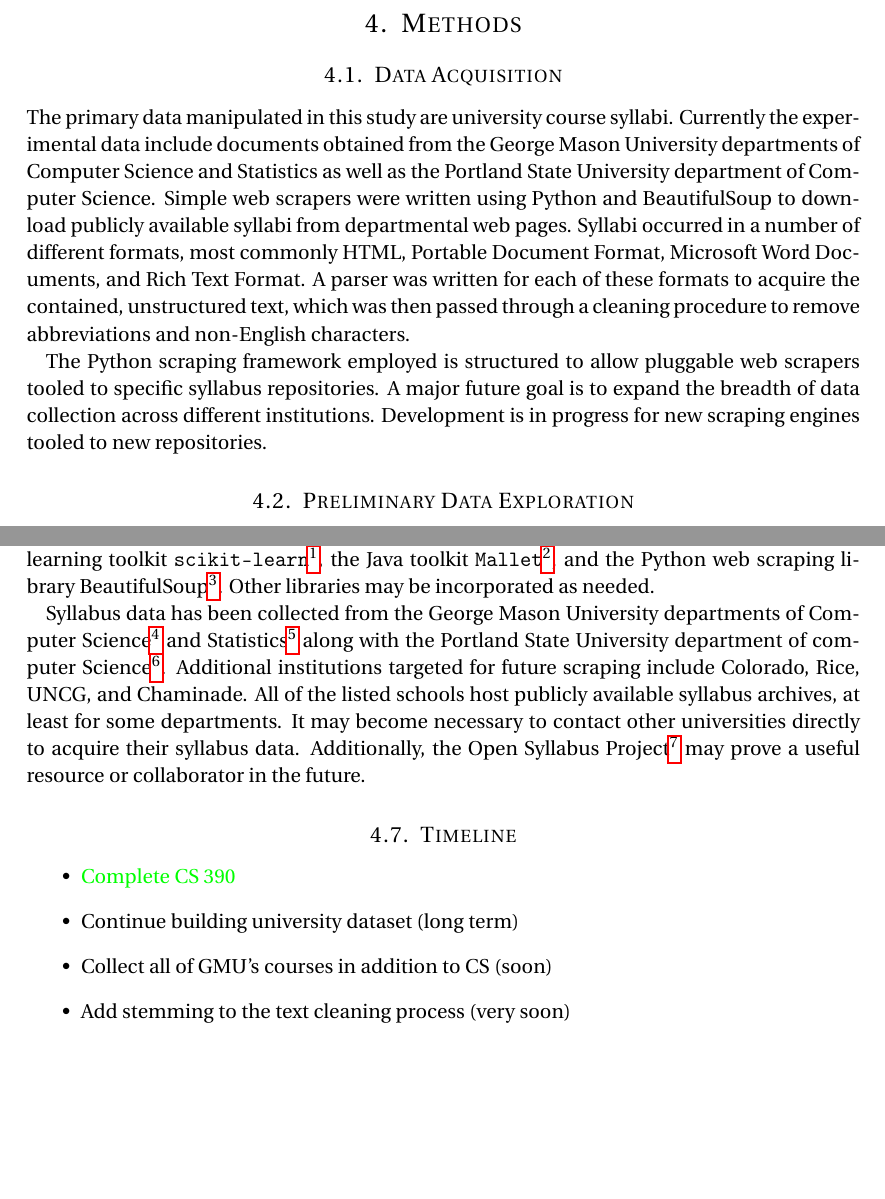
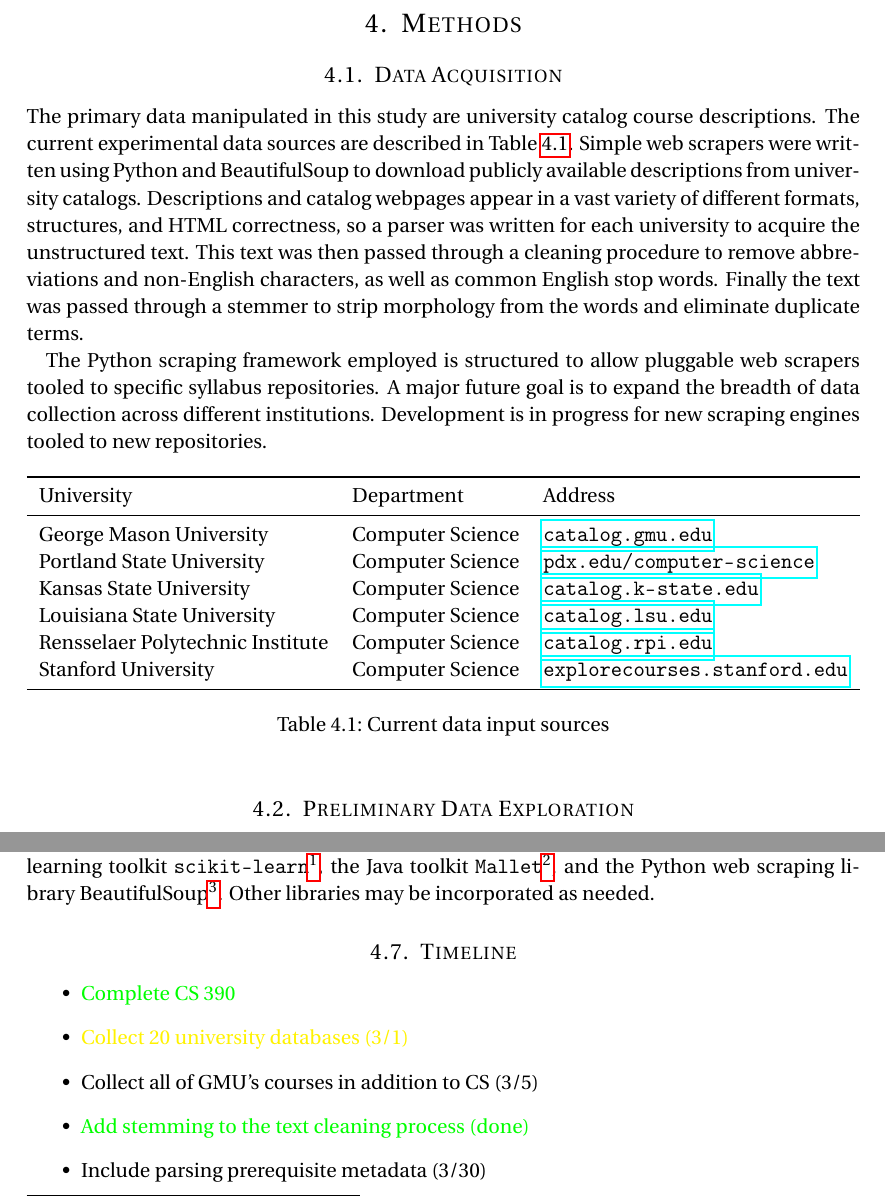
Before and after one commit to jrouly/trajectory, a LaTeX paper (docs/proposal/report-rouly.tex, which reads docs/proposal/sections/methods.tex): two parts of pages 3 and 6 of 9, joined at a grey line, cut so that both start at the same text, the shorter picture padded with empty space. Compiled offline with pdfLaTeX.

Commit message:
Added data source table, fixed syllabus references, and removed old docs.

```diff
--- a/docs/proposal/sections/methods.tex
+++ b/docs/proposal/sections/methods.tex
@@ -1,22 +1,39 @@
 \subsection{Data Acquisition}
 
-The primary data manipulated in this study are university course syllabi.
-Currently the experimental data include documents obtained from the George
-Mason University departments of Computer Science and Statistics as well as
-the Portland State University department of Computer Science. Simple web
-scrapers were written using Python and BeautifulSoup to download publicly
-available syllabi from departmental web pages. Syllabi occurred in a number
-of different formats, most commonly HTML, Portable Document Format,
-Microsoft Word Documents, and Rich Text Format. A parser was written for
-each of these formats to acquire the contained, unstructured text, which
+The primary data manipulated in this study are university catalog course
+descriptions. The current experimental data sources are described in
+\tref{table:data-sources}. Simple web scrapers were written using Python
+and BeautifulSoup to download publicly available descriptions from
+university catalogs. Descriptions and catalog webpages appear in a vast
+variety of different formats, structures, and HTML correctness, so a parser
+was written for each university to acquire the unstructured text. This text
 was then passed through a cleaning procedure to remove abbreviations and
-non-English characters.
+non-English characters, as well as common English stop words. Finally the
+text was passed through a stemmer to strip morphology from the words and
+eliminate duplicate terms.
 
 The Python scraping framework employed is structured to allow pluggable web
 scrapers tooled to specific syllabus repositories. A major future goal is
 to expand the breadth of data collection across different institutions.
 Development is in progress for new scraping engines tooled to new
 repositories.
+
+\begin{table}[ht]
+\centering
+\begin{tabular}{lll}
+\toprule
+University & Department & Address \\
+\midrule
+George Mason University & Computer Science & \url{catalog.gmu.edu} \\
+Portland State University & Computer Science & \url{pdx.edu/computer-science} \\
+Kansas State University & Computer Science & \url{catalog.k-state.edu} \\
+Louisiana State University & Computer Science & \url{catalog.lsu.edu} \\
+Rensselaer Polytechnic Institute & Computer Science & \url{catalog.rpi.edu} \\
+Stanford University & Computer Science & \url{explorecourses.stanford.edu} \\
+\bottomrule
+\end{tabular}
+\caption{Current data input sources\label{table:data-sources}}
+\end{table}
 
 %------------------------------------------------
 
@@ -194,28 +211,16 @@ Python web scraping library
 BeautifulSoup\footnote{\url{http://www.crummy.com/software/BeautifulSoup/}}.
 Other libraries may be incorporated as needed.
 
-Syllabus data has been collected from the George Mason University
-departments of Computer Science\footnote{\url{http://cs.gmu.edu/courses/}}
-and Statistics\footnote{\url{http://statistics.gmu.edu/courses/}} along
-with the Portland State University department of computer
-Science\footnote{\url{http://www.pdx.edu/computer-science/courses}}.
-Additional institutions targeted for future scraping include Colorado,
-Rice, UNCG, and Chaminade. All of the listed schools host publicly
-available syllabus archives, at least for some departments. It may become
-necessary to contact other universities directly to acquire their syllabus
-data. Additionally, the Open Syllabus
-Project\footnote{\url{http://opensyllabusproject.org}} may prove a useful
-resource or collaborator in the future.
-
 %------------------------------------------------
 
 \subsection{Timeline}
 
 \begin{itemize}
   \item {\color{green}Complete CS 390}
-  \item Continue building university dataset (long term)
-  \item Collect all of GMU's courses in addition to CS (soon)
-  \item Add stemming to the text cleaning process (very soon)
+  \item {\color{yellow}Collect 20 university databases (3/1)}
+  \item Collect all of GMU's courses in addition to CS (3/5)
+  \item {\color{green}Add stemming to the text cleaning process (done)}
+  \item Include parsing prerequisite metadata (3/30)
   \item Test out topic modeling on prereq chain (long term)
   \item Build visualization tool (long term)
 \end{itemize}
```
Also changed, not shown: docs/proposal/sections/methods.tex (6 more changed lines).
